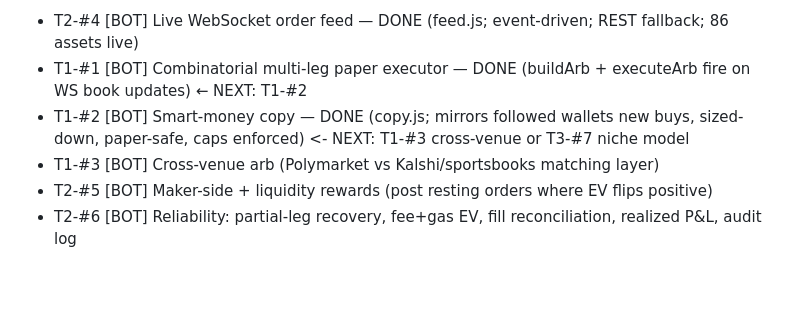
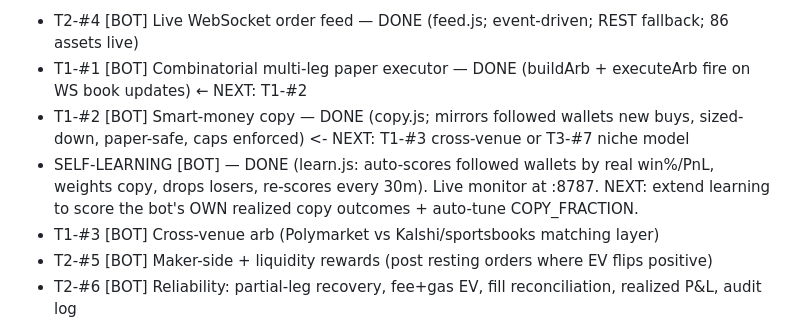
Before and after one commit to Michaelclark2013/polymarket-dashboard, a Markdown page: BACKLOG.md, the part around the change. Rendered like a GitHub page; blank space fills up the shorter version.

Commit message:
loop: self-learning shipped; queue next (self-scoring copy outcomes, auto-tune)

```diff
--- a/BACKLOG.md
+++ b/BACKLOG.md
@@ -13,6 +13,7 @@ Build latency-tolerant edges + execution quality; paper-first; loop never enable
 - T2-#4 [BOT] Live WebSocket order feed — DONE (feed.js; event-driven; REST fallback; 86 assets live)
 - T1-#1 [BOT] Combinatorial multi-leg paper executor — DONE (buildArb + executeArb fire on WS book updates) ← NEXT: T1-#2
 - T1-#2 [BOT] Smart-money copy — DONE (copy.js; mirrors followed wallets new buys, sized-down, paper-safe, caps enforced) <- NEXT: T1-#3 cross-venue or T3-#7 niche model
+- SELF-LEARNING [BOT] — DONE (learn.js: auto-scores followed wallets by real win%/PnL, weights copy, drops losers, re-scores every 30m). Live monitor at :8787. NEXT: extend learning to score the bot's OWN realized copy outcomes + auto-tune COPY_FRACTION.
 - T1-#3 [BOT] Cross-venue arb (Polymarket vs Kalshi/sportsbooks matching layer)
 - T2-#5 [BOT] Maker-side + liquidity rewards (post resting orders where EV flips positive)
 - T2-#6 [BOT] Reliability: partial-leg recovery, fee+gas EV, fill reconciliation, realized P&L, audit log
```
